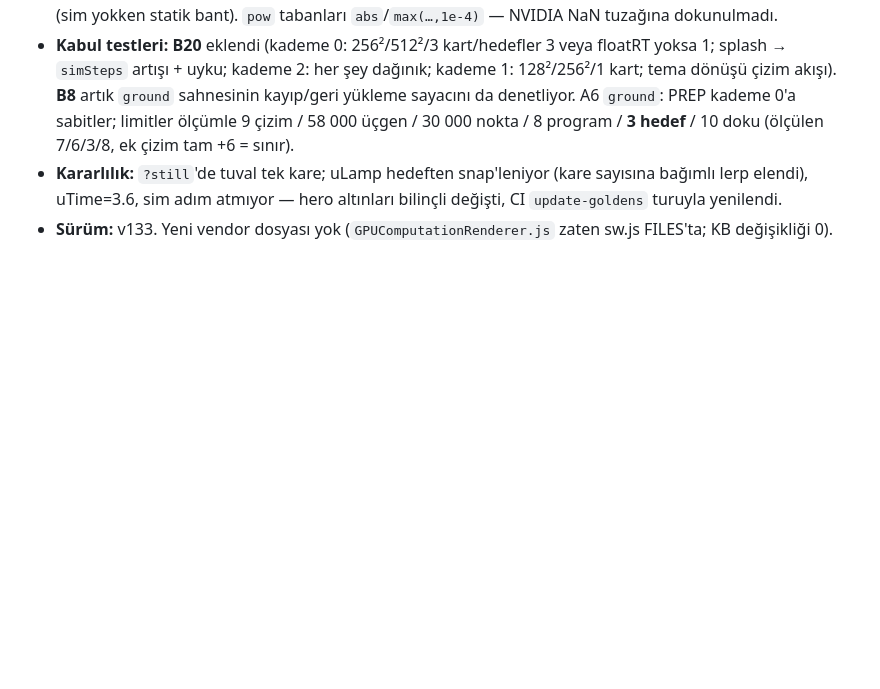
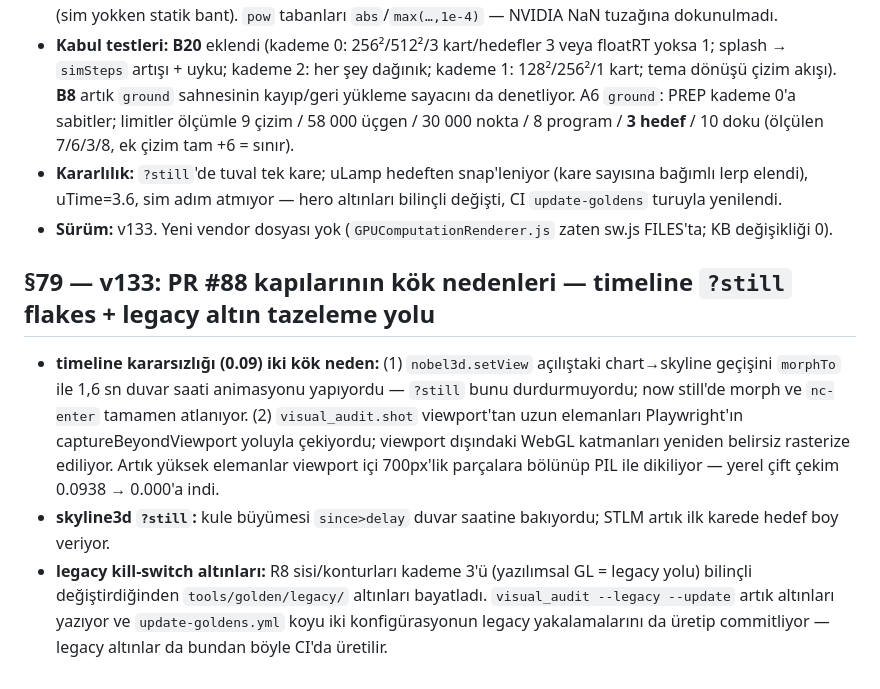
Before and after one commit to mustafaras/bilim-kutuphanesi, a Markdown page: docs/tasarim/DEVIR-FAZ-4.md, the part around the change. Drawn GitHub-style; blank space fills up the shorter version.

Commit message:
docs: DEVIR §79 — timeline flake kök nedenleri ve legacy altın tazeleme
Co-authored-by: Copilot App <223556219+Copilot@users.noreply.github.com>

```diff
--- a/docs/tasarim/DEVIR-FAZ-4.md
+++ b/docs/tasarim/DEVIR-FAZ-4.md
@@ -644,3 +644,9 @@ Her aşama: önce ölçülebilir kabul testi (kırıldığını göster) → yer
 - **Kabul testleri:** **B20** eklendi (kademe 0: 256²/512²/3 kart/hedefler 3 veya floatRT yoksa 1; splash → `simSteps` artışı + uyku; kademe 2: her şey dağınık; kademe 1: 128²/256²/1 kart; tema dönüşü çizim akışı). **B8** artık `ground` sahnesinin kayıp/geri yükleme sayacını da denetliyor. A6 `ground`: PREP kademe 0'a sabitler; limitler ölçümle 9 çizim / 58 000 üçgen / 30 000 nokta / 8 program / **3 hedef** / 10 doku (ölçülen 7/6/3/8, ek çizim tam +6 = sınır).
 - **Kararlılık:** `?still`'de tuval tek kare; uLamp hedeften snap'leniyor (kare sayısına bağımlı lerp elendi), uTime=3.6, sim adım atmıyor — hero altınları bilinçli değişti, CI `update-goldens` turuyla yenilendi.
 - **Sürüm:** v133. Yeni vendor dosyası yok (`GPUComputationRenderer.js` zaten sw.js FILES'ta; KB değişikliği 0).
+
+
+## §79 — v133: PR #88 kapılarının kök nedenleri — timeline `?still` flakes + legacy altın tazeleme yolu
+- **timeline kararsızlığı (0.09) iki kök neden:** (1) `nobel3d.setView` açılıştaki chart→skyline geçişini `morphTo` ile 1,6 sn duvar saati animasyonu yapıyordu — `?still` bunu durdurmuyordu; now still'de morph ve `nc-enter` tamamen atlanıyor. (2) `visual_audit.shot` viewport'tan uzun elemanları Playwright'ın captureBeyondViewport yoluyla çekiyordu; viewport dışındaki WebGL katmanları yeniden belirsiz rasterize ediliyor. Artık yüksek elemanlar viewport içi 700px'lik parçalara bölünüp PIL ile dikiliyor — yerel çift çekim 0.0938 → 0.000'a indi.
+- **skyline3d `?still`:** kule büyümesi `since>delay` duvar saatine bakıyordu; STLM artık ilk karede hedef boy veriyor.
+- **legacy kill-switch altınları:** R8 sisi/konturları kademe 3'ü (yazılımsal GL = legacy yolu) bilinçli değiştirdiğinden `tools/golden/legacy/` altınları bayatladı. `visual_audit --legacy --update` artık altınları yazıyor ve `update-goldens.yml` koyu iki konfigürasyonun legacy yakalamalarını da üretip commitliyor — legacy altınlar da bundan böyle CI'da üretilir.
```
